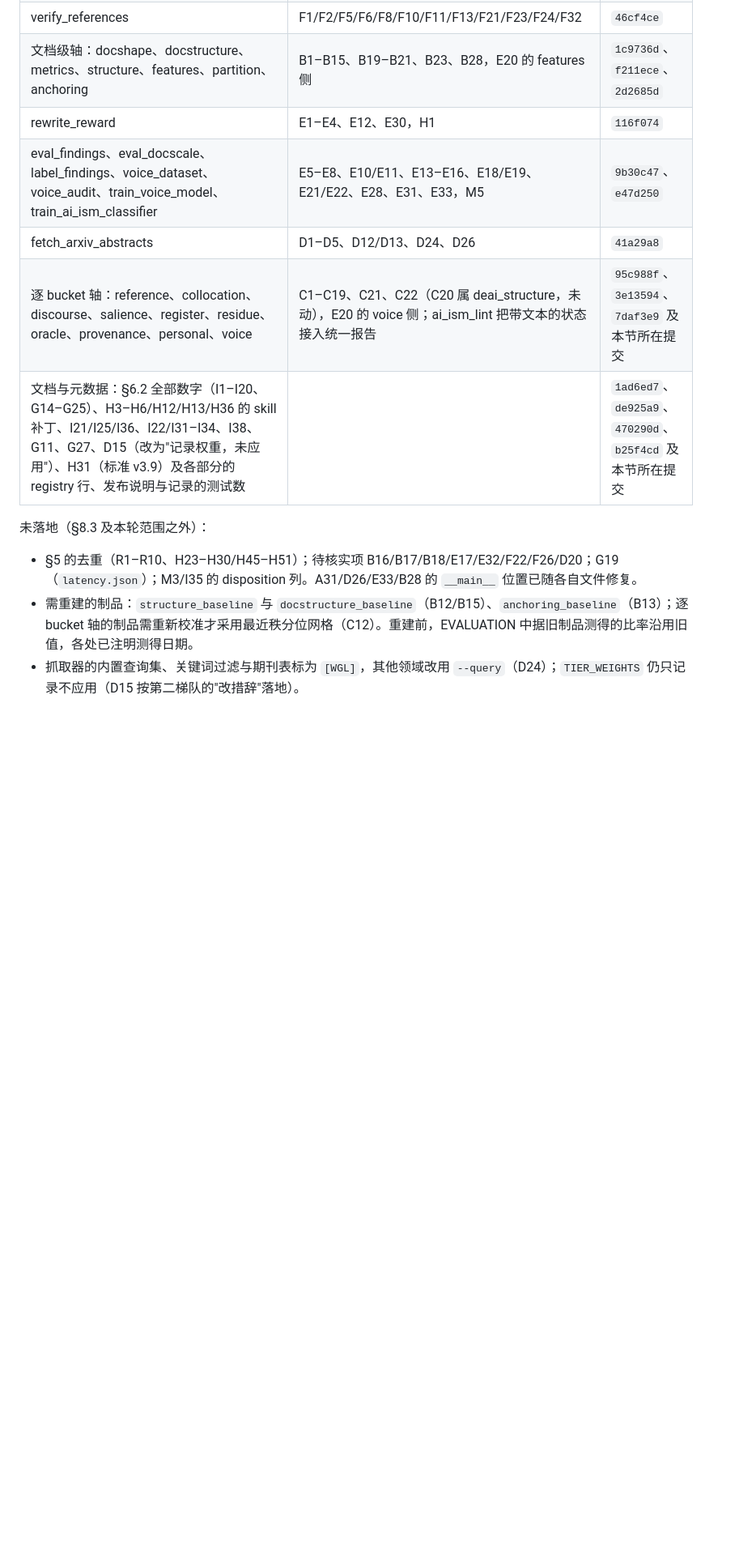
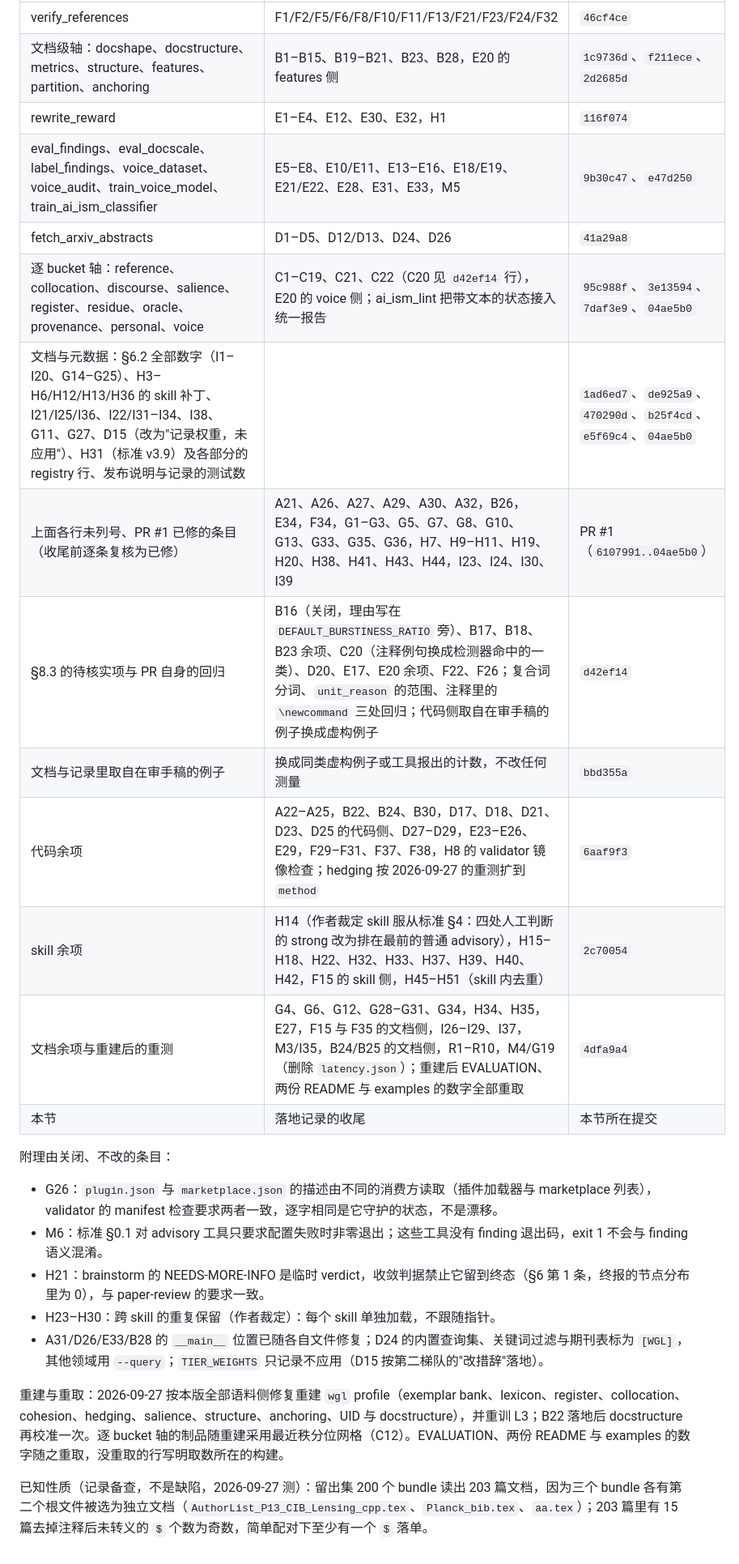
Before and after one commit to skymanbp/sci-paper, a Markdown page: docs/audits/full-review-2026-09-27.md, the part around one of its changes. Shown at 81% size. GitHub-like rendering; blank space fills up the shorter version.

Commit message:
audit record: every item mapped to its commit or to a closing reason
Section 10 of docs/audits/full-review-2026-09-27.md now covers all 318
items. The PR's own rows stay, with E32 in the rewrite_reward row and the
two "this section's commit" cells naming the PR commits they meant. New rows
list the items the PR fixed without naming them (each re-checked before
merge), d42ef14's follow-ups including C20, the invented examples of
bbd355a, and the code, skill and document commits of this merge.

G26, M6, H21 and H23-H30 are closed with their reasons. The "artifacts to
rebuild" paragraph becomes the record of the 2026-09-27 rebuild and
re-take, and two measured properties of the held-out set are noted: its
200 bundles read as 203 documents, and 15 of them have an odd number of
unescaped `$` once comments are removed.

Co-Authored-By: Claude Opus 5.5 <noreply@anthropic.com>

```diff
--- a/docs/audits/full-review-2026-09-27.md
+++ b/docs/audits/full-review-2026-09-27.md
@@ -386,14 +386,27 @@
 | 装配、投影与宏；length_gate 与 condense_map；ai_ism_lint 与 validate_plugin；extract_style 与 retrieve_exemplars | A1–A20、A28，F3/F4/F7/F9/F12/F14/F16–F20/F25/F27/F28/F33，D6–D11/D14/D16/D19，M2/M3 | `5ce670c` |
 | verify_references | F1/F2/F5/F6/F8/F10/F11/F13/F21/F23/F24/F32 | `46cf4ce` |
 | 文档级轴：docshape、docstructure、metrics、structure、features、partition、anchoring | B1–B15、B19–B21、B23、B28，E20 的 features 侧 | `1c9736d`、`f211ece`、`2d2685d` |
-| rewrite_reward | E1–E4、E12、E30，H1 | `116f074` |
+| rewrite_reward | E1–E4、E12、E30、E32，H1 | `116f074` |
 | eval_findings、eval_docscale、label_findings、voice_dataset、voice_audit、train_voice_model、train_ai_ism_classifier | E5–E8、E10/E11、E13–E16、E18/E19、E21/E22、E28、E31、E33，M5 | `9b30c47`、`e47d250` |
 | fetch_arxiv_abstracts | D1–D5、D12/D13、D24、D26 | `41a29a8` |
-| 逐 bucket 轴：reference、collocation、discourse、salience、register、residue、oracle、provenance、personal、voice | C1–C19、C21、C22（C20 属 deai_structure，未动），E20 的 voice 侧；ai_ism_lint 把带文本的状态接入统一报告 | `95c988f`、`3e13594`、`7daf3e9` 及本节所在提交 |
-| 文档与元数据：§6.2 全部数字（I1–I20、G14–G25）、H3–H6/H12/H13/H36 的 skill 补丁、I21/I25/I36、I22/I31–I34、I38、G11、G27、D15（改为"记录权重，未应用"）、H31（标准 v3.9）及各部分的 registry 行、发布说明与记录的测试数 | | `1ad6ed7`、`de925a9`、`470290d`、`b25f4cd` 及本节所在提交 |
+| 逐 bucket 轴：reference、collocation、discourse、salience、register、residue、oracle、provenance、personal、voice | C1–C19、C21、C22（C20 见 `d42ef14` 行），E20 的 voice 侧；ai_ism_lint 把带文本的状态接入统一报告 | `95c988f`、`3e13594`、`7daf3e9`、`04ae5b0` |
+| 文档与元数据：§6.2 全部数字（I1–I20、G14–G25）、H3–H6/H12/H13/H36 的 skill 补丁、I21/I25/I36、I22/I31–I34、I38、G11、G27、D15（改为"记录权重，未应用"）、H31（标准 v3.9）及各部分的 registry 行、发布说明与记录的测试数 | | `1ad6ed7`、`de925a9`、`470290d`、`b25f4cd`、`e5f69c4`、`04ae5b0` |
+| 上面各行未列号、PR #1 已修的条目（收尾前逐条复核为已修） | A21、A26、A27、A29、A30、A32，B26，E34，F34，G1–G3、G5、G7、G8、G10、G13、G33、G35、G36，H7、H9–H11、H19、H20、H38、H41、H43、H44，I23、I24、I30、I39 | PR #1（`6107991..04ae5b0`） |
+| §8.3 的待核实项与 PR 自身的回归 | B16（关闭，理由写在 `DEFAULT_BURSTINESS_RATIO` 旁）、B17、B18、B23 余项、C20（注释例句换成检测器命中的一类）、D20、E17、E20 余项、F22、F26；复合词分词、`unit_reason` 的范围、注释里的 `\newcommand` 三处回归；代码侧取自在审手稿的例子换成虚构例子 | `d42ef14` |
+| 文档与记录里取自在审手稿的例子 | 换成同类虚构例子或工具报出的计数，不改任何测量 | `bbd355a` |
+| 代码余项 | A22–A25，B22、B24、B30，D17、D18、D21、D23、D25 的代码侧、D27–D29，E23–E26、E29，F29–F31、F37、F38，H8 的 validator 镜像检查；hedging 按 2026-09-27 的重测扩到 `method` | `6aaf9f3` |
+| skill 余项 | H14（作者裁定 skill 服从标准 §4：四处人工判断的 strong 改为排在最前的普通 advisory），H15–H18、H22、H32、H33、H37、H39、H40、H42，F15 的 skill 侧，H45–H51（skill 内去重） | `2c70054` |
+| 文档余项与重建后的重测 | G4、G6、G12、G28–G31、G34，H34、H35，E27，F15 与 F35 的文档侧，I26–I29、I37，M3/I35，B24/B25 的文档侧，R1–R10，M4/G19（删除 `latency.json`）；重建后 EVALUATION、两份 README 与 examples 的数字全部重取 | `4dfa9a4` |
+| 本节 | 落地记录的收尾 | 本节所在提交 |
 
-未落地（§8.3 及本轮范围之外）：
+附理由关闭、不改的条目：
 
-- §5 的去重（R1–R10、H23–H30/H45–H51）；待核实项 B16/B17/B18/E17/E32/F22/F26/D20；G19（`latency.json`）；M3/I35 的 disposition 列。A31/D26/E33/B28 的 `__main__` 位置已随各自文件修复。
-- 需重建的制品：`structure_baseline` 与 `docstructure_baseline`（B12/B15）、`anchoring_baseline`（B13）；逐 bucket 轴的制品需重新校准才采用最近秩分位网格（C12）。重建前，EVALUATION 中据旧制品测得的比率沿用旧值，各处已注明测得日期。
-- 抓取器的内置查询集、关键词过滤与期刊表标为 `[WGL]`，其他领域改用 `--query`（D24）；`TIER_WEIGHTS` 仍只记录不应用（D15 按第二梯队的"改措辞"落地）。
+- G26：`plugin.json` 与 `marketplace.json` 的描述由不同的消费方读取（插件加载器与 marketplace 列表），validator 的 manifest 检查要求两者一致，逐字相同是它守护的状态，不是漂移。
+- M6：标准 §0.1 对 advisory 工具只要求配置失败时非零退出；这些工具没有 finding 退出码，exit 1 不会与 finding 语义混淆。
+- H21：brainstorm 的 NEEDS-MORE-INFO 是临时 verdict，收敛判据禁止它留到终态（§6 第 1 条，终报的节点分布里为 0），与 paper-review 的要求一致。
+- H23–H30：跨 skill 的重复保留（作者裁定）：每个 skill 单独加载，不跟随指针。
+- A31/D26/E33/B28 的 `__main__` 位置已随各自文件修复；D24 的内置查询集、关键词过滤与期刊表标为 `[WGL]`，其他领域用 `--query`；`TIER_WEIGHTS` 只记录不应用（D15 按第二梯队的"改措辞"落地）。
+
+重建与重取：2026-09-27 按本版全部语料侧修复重建 `wgl` profile（exemplar bank、lexicon、register、collocation、cohesion、hedging、salience、structure、anchoring、UID 与 docstructure），并重训 L3；B22 落地后 docstructure 再校准一次。逐 bucket 轴的制品随重建采用最近秩分位网格（C12）。EVALUATION、两份 README 与 examples 的数字随之重取，没重取的行写明取数所在的构建。
+
+已知性质（记录备查，不是缺陷，2026-09-27 测）：留出集 200 个 bundle 读出 203 篇文档，因为三个 bundle 各有第二个根文件被选为独立文档（`AuthorList_P13_CIB_Lensing_cpp.tex`、`Planck_bib.tex`、`aa.tex`）；203 篇里有 15 篇去掉注释后未转义的 `$` 个数为奇数，简单配对下至少有一个 `$` 落单。
```
Also changed, not shown: other parts of docs/audits/full-review-2026-09-27.md (+1 -1 lines).
